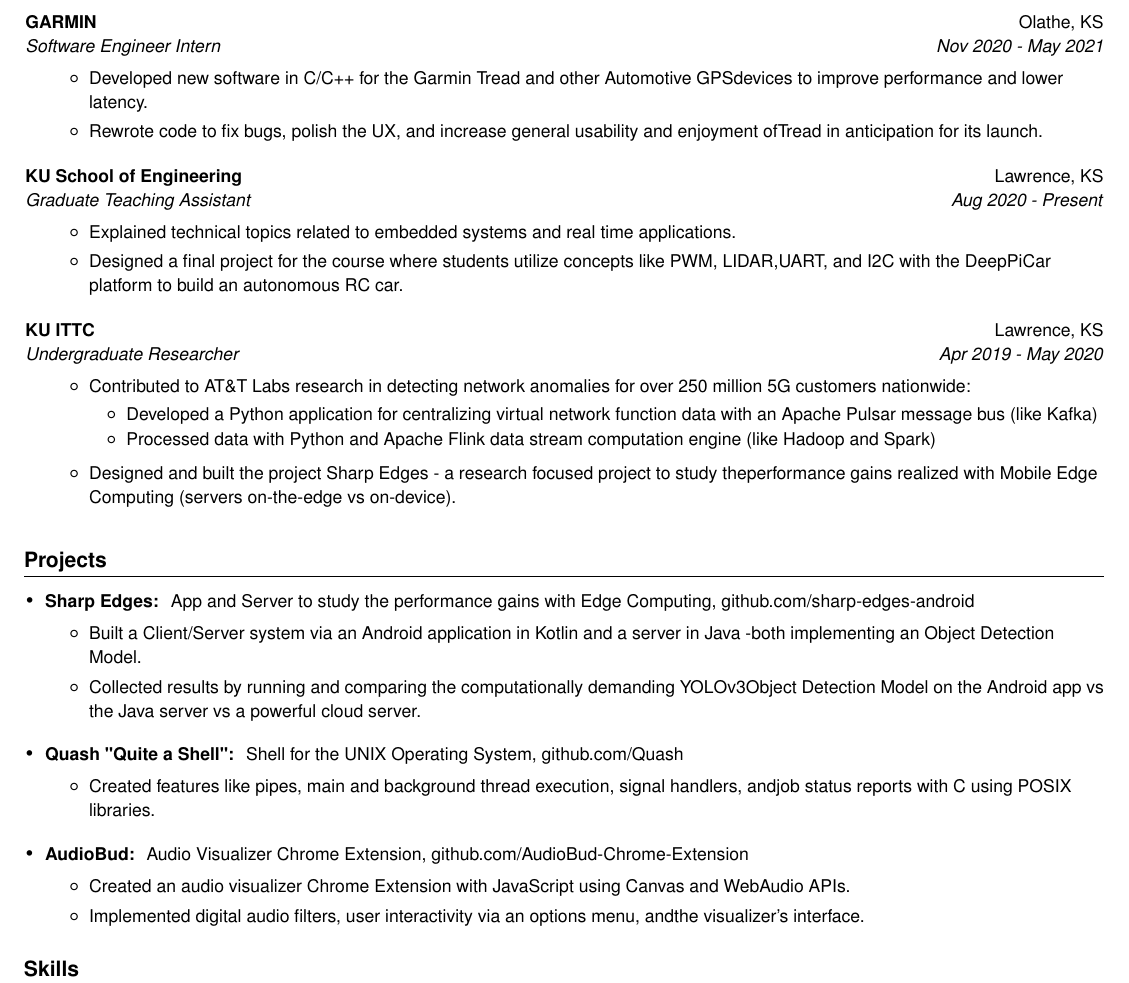
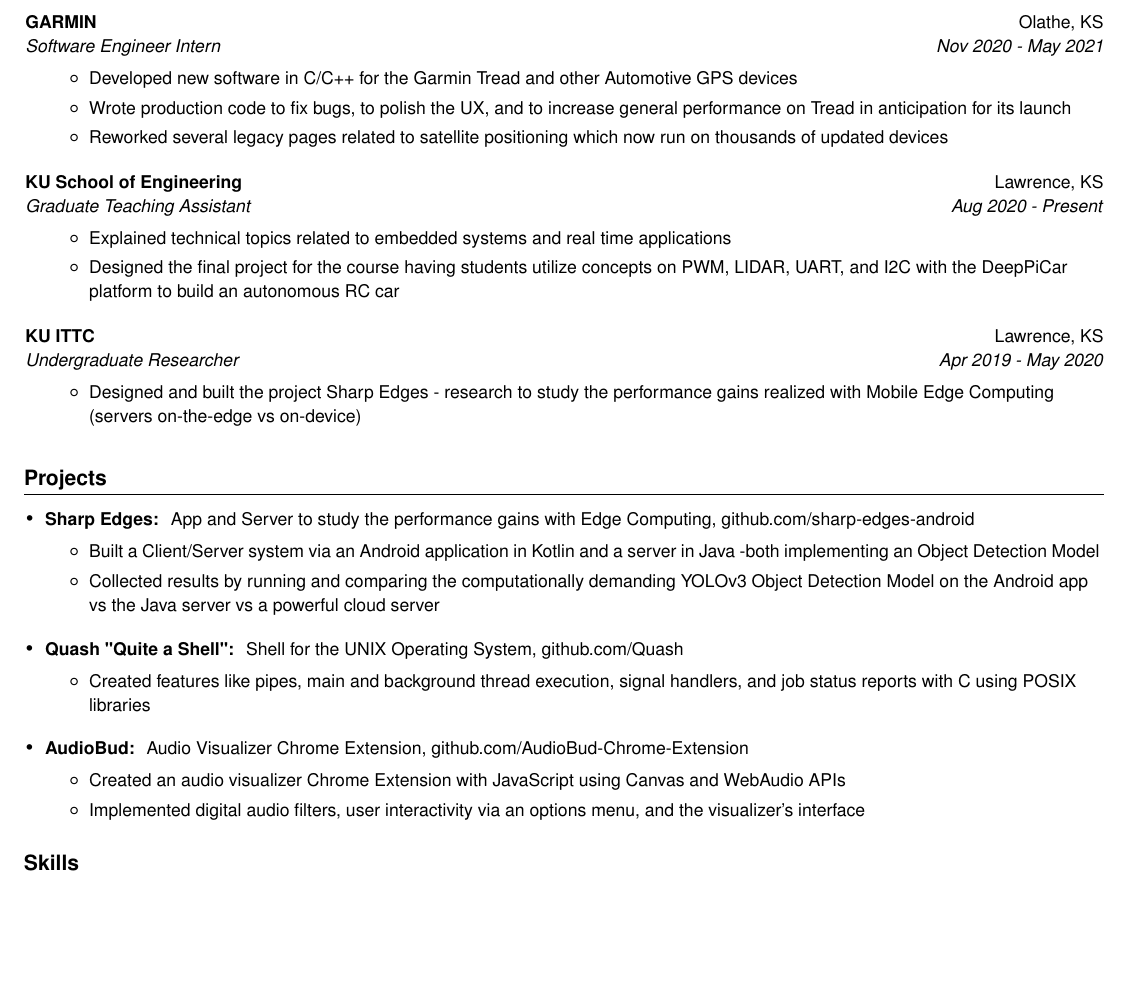
Before and after one commit to erjseals/resume, a LaTeX CV (EricSealsResume.tex): part of the page, cut so that both start at the same text, the shorter picture padded with empty space. Compiled offline with pdfLaTeX.

Commit message:
Nobody uses periods anymore

```diff
--- a/EricSealsResume.tex
+++ b/EricSealsResume.tex
@@ -136,10 +136,13 @@
     {Software Engineer Intern}{Nov 2020 - May 2021}
       \resumeItemListStart
       \resumeItem{}
-        {Developed new software in C/C++ for the Garmin Tread and other Automotive GPSdevices to improve performance and lower latency.}
+        {Developed new software in C/C++ for the Garmin Tread and other Automotive GPS devices}
         \vspace{1pt}
       \resumeItem{}
-        {Rewrote code to fix bugs, polish the UX, and increase general usability and enjoyment ofTread in anticipation for its launch.}
+        {Wrote production code to fix bugs, to polish the UX, and to increase general performance on Tread in anticipation for its launch}
+        \vspace{1pt}
+      \resumeItem{}
+        {Reworked several legacy pages related to satellite positioning which now run on thousands of updated devices}
         \vspace{1pt}
     \resumeItemListEnd
 
@@ -151,10 +154,10 @@
     {Graduate Teaching Assistant}{Aug 2020 - Present}
       \resumeItemListStart
       \resumeItem{}
-        {Explained technical topics related to embedded systems and real time applications.}
+        {Explained technical topics related to embedded systems and real time applications}
         \vspace{1pt}
       \resumeItem{}
-        {Designed a final project for the course where students utilize concepts like PWM, LIDAR,UART, and I2C with the DeepPiCar platform to build an autonomous RC car.}
+        {Designed the final project for the course having students utilize concepts on PWM, LIDAR, UART, and I2C with the DeepPiCar platform to build an autonomous RC car}
         \vspace{1pt}
     \resumeItemListEnd
 
@@ -166,18 +169,18 @@
       {Undergraduate Researcher}{Apr 2019 - May 2020}
       \resumeItemListStart
 
+        %\resumeItem{}
+          % https://about.att.com/story/2021/full_5g_experience.html#:~:text=Our%20network%20keeps%20growing&text=Our%20teams%20are%20working%20in,year%20goal%206%20months%20early.
+          %{Contributed to AT\&T Labs research in detecting network anomalies for over 250 million 5G customers nationwide: }
+          %\begin{itemize}
+          %  \item[$\circ$] Developed a Python application for centralizing virtual network function data with an Apache Pulsar message bus (like Kafka)
+          %  \vspace{-1pt}
+          %  \item[$\circ$] Processed data with Python and Apache Flink data stream computation engine (like Hadoop and Spark)
+          %\end{itemize}
+          %\vspace{1pt}
+        %\vspace{-2pt}
         \resumeItem{}
-          % https://about.att.com/story/2021/full_5g_experience.html#:~:text=Our%20network%20keeps%20growing&text=Our%20teams%20are%20working%20in,year%20goal%206%20months%20early.
-          {Contributed to AT\&T Labs research in detecting network anomalies for over 250 million 5G customers nationwide: }
-          \begin{itemize}
-            \item[$\circ$] Developed a Python application for centralizing virtual network function data with an Apache Pulsar message bus (like Kafka)
-            \vspace{-1pt}
-            \item[$\circ$] Processed data with Python and Apache Flink data stream computation engine (like Hadoop and Spark)
-          \end{itemize}
-          \vspace{1pt}
-        \vspace{-2pt}
-        \resumeItem{}
-          {Designed and built the project Sharp Edges - a research focused project to study theperformance gains realized with Mobile Edge Computing (servers on-the-edge vs on-device).}
+          {Designed and built the project Sharp Edges - research to study the performance gains realized with Mobile Edge Computing (servers on-the-edge vs on-device)}
       \resumeItemListEnd
 
     \vspace{6pt}
@@ -197,9 +200,9 @@
       { App and Server to study the performance gains with Edge Computing, \href{https://github.com/erjseals/sharp-edges-android}{github.com/sharp-edges-android}
          \vspace{-4pt}
          \begin{itemize}
-          \item Built a Client/Server system via an Android application in Kotlin and a server in Java -both implementing an Object Detection Model.
+          \item Built a Client/Server system via an Android application in Kotlin and a server in Java -both implementing an Object Detection Model
           \vspace{-1pt}
-          \item Collected results by running and comparing the computationally demanding YOLOv3Object Detection Model on the Android app vs the Java server vs a powerful cloud server.
+          \item Collected results by running and comparing the computationally demanding YOLOv3 Object Detection Model on the Android app vs the Java server vs a powerful cloud server
          \end{itemize}
       }
 
@@ -209,7 +212,7 @@
      { Shell for the UNIX Operating System, \href{https://github.com/erjseals/Quash}{github.com/Quash}
         \vspace{-4pt}
         \begin{itemize}
-            \item Created features like pipes, main and background thread execution, signal handlers, andjob status reports with C using POSIX libraries.
+            \item Created features like pipes, main and background thread execution, signal handlers, and job status reports with C using POSIX libraries
         \end{itemize}
      }
 
@@ -219,9 +222,9 @@
       { Audio Visualizer Chrome Extension, \href{https://github.com/eric-delacruz-prod/AudioBud-Chrome-Extension}{github.com/AudioBud-Chrome-Extension}
          \vspace{-4pt}
          \begin{itemize}
-            \item Created an audio visualizer Chrome Extension with JavaScript using Canvas and WebAudio APIs.
+            \item Created an audio visualizer Chrome Extension with JavaScript using Canvas and WebAudio APIs
             \vspace{-1pt}
-            \item Implemented digital audio filters, user interactivity via an options menu, andthe visualizer’s interface.
+            \item Implemented digital audio filters, user interactivity via an options menu, and the visualizer’s interface
          \end{itemize}
       }
 
```
Also changed, not shown: EricSealsResume.pdf.
